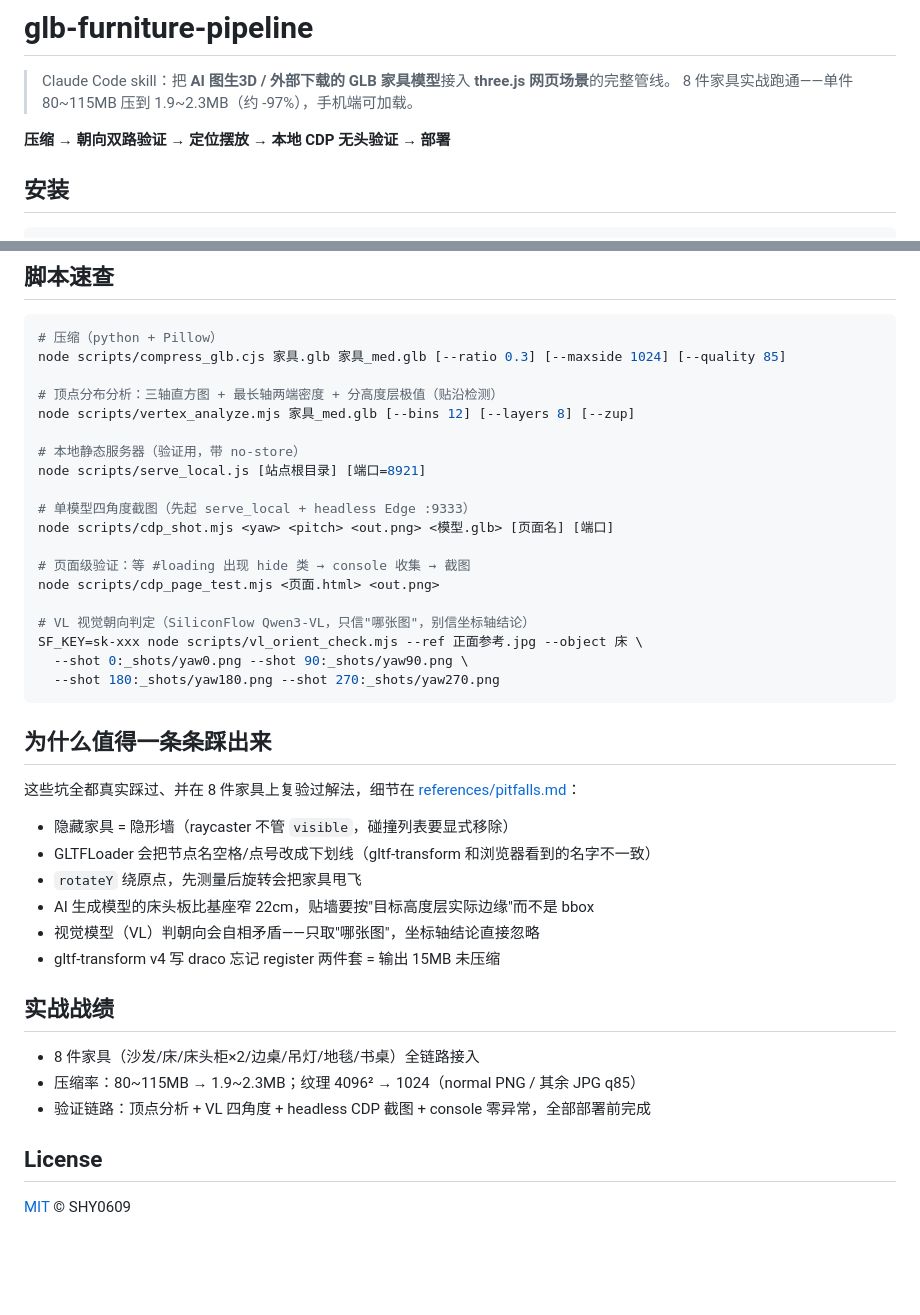
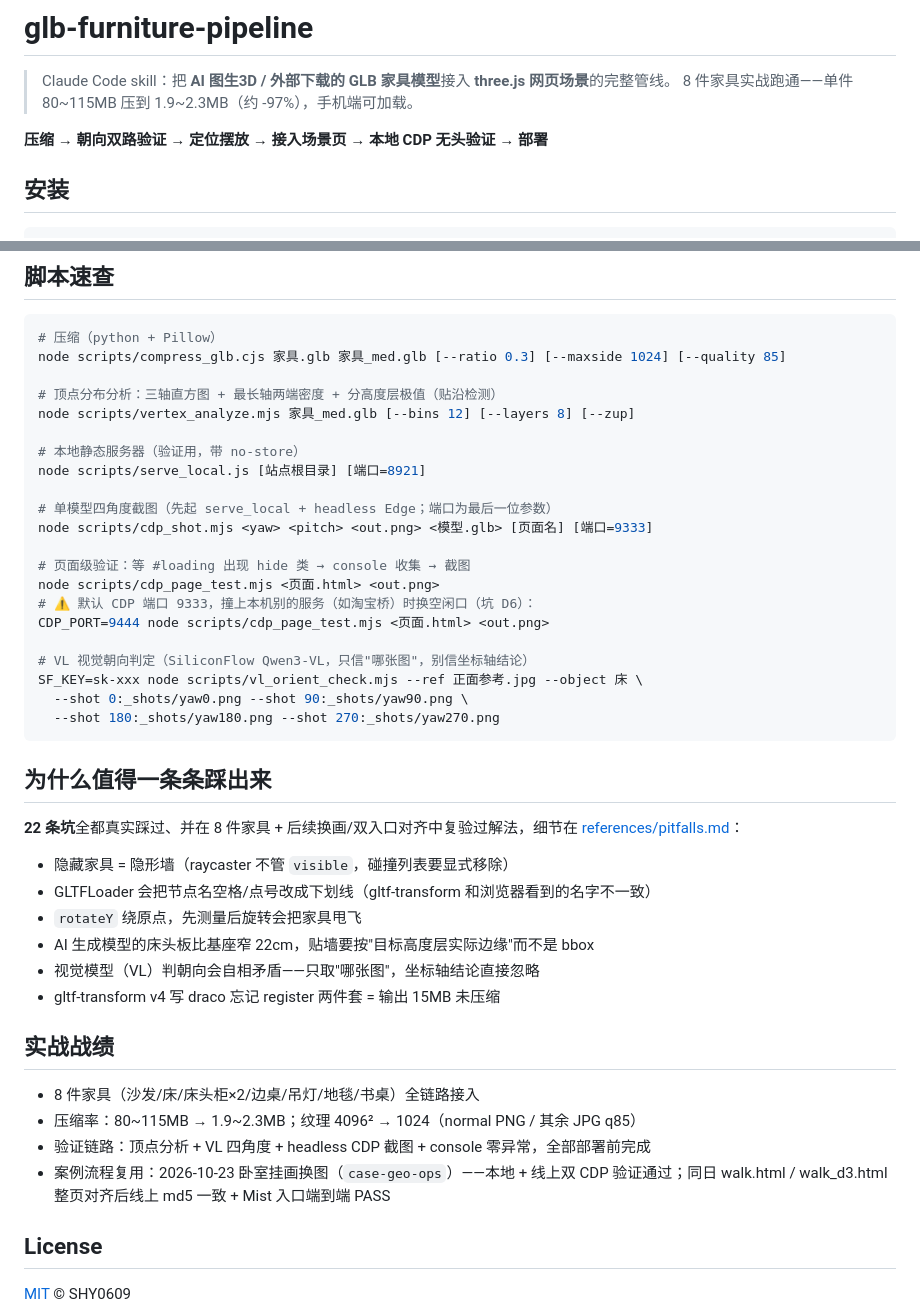
Before and after one commit to SHY0609/glb-furniture-pipeline, a Markdown page: README.md, 2 parts joined by grey strips. GitHub-like rendering; blank space fills up the shorter version.

Commit message:
docs(README): align banner with 6-step pipeline, document CDP_PORT
- banner arrow chain now includes the "接入场景页" step (was 5 of 6)
- script quick-ref: note default 9333 clash risk (D6) + CDP_PORT=9444 example
- state pitfall count (22) explicitly
- add 2026-10-23 case-geo-ops + dual-entry alignment to track record

Co-Authored-By: Claude Code <noreply@anthropic.com>

```diff
--- a/README.md
+++ b/README.md
@@ -3,7 +3,7 @@
 > Claude Code skill：把 **AI 图生3D / 外部下载的 GLB 家具模型**接入 **three.js 网页场景**的完整管线。
 > 8 件家具实战跑通——单件 80~115MB 压到 1.9~2.3MB（约 -97%），手机端可加载。
 
-**压缩 → 朝向双路验证 → 定位摆放 → 本地 CDP 无头验证 → 部署**
+**压缩 → 朝向双路验证 → 定位摆放 → 接入场景页 → 本地 CDP 无头验证 → 部署**
 
 ## 安装
 
@@ -40,11 +40,13 @@ node scripts/vertex_analyze.mjs 家具_med.glb [--bins 12] [--layers 8] [--zup]
 # 本地静态服务器（验证用，带 no-store）
 node scripts/serve_local.js [站点根目录] [端口=8921]
 
-# 单模型四角度截图（先起 serve_local + headless Edge :9333）
-node scripts/cdp_shot.mjs <yaw> <pitch> <out.png> <模型.glb> [页面名] [端口]
+# 单模型四角度截图（先起 serve_local + headless Edge；端口为最后一位参数）
+node scripts/cdp_shot.mjs <yaw> <pitch> <out.png> <模型.glb> [页面名] [端口=9333]
 
 # 页面级验证：等 #loading 出现 hide 类 → console 收集 → 截图
 node scripts/cdp_page_test.mjs <页面.html> <out.png>
+# ⚠️ 默认 CDP 端口 9333，撞上本机别的服务（如淘宝桥）时换空闲口（坑 D6）：
+CDP_PORT=9444 node scripts/cdp_page_test.mjs <页面.html> <out.png>
 
 # VL 视觉朝向判定（SiliconFlow Qwen3-VL，只信"哪张图"，别信坐标轴结论）
 SF_KEY=sk-xxx node scripts/vl_orient_check.mjs --ref 正面参考.jpg --object 床 \
@@ -54,7 +56,7 @@ SF_KEY=sk-xxx node scripts/vl_orient_check.mjs --ref 正面参考.jpg --object
 
 ## 为什么值得一条条踩出来
 
-这些坑全都真实踩过、并在 8 件家具上复验过解法，细节在 [references/pitfalls.md](references/pitfalls.md)：
+**22 条坑**全都真实踩过、并在 8 件家具 + 后续换画/双入口对齐中复验过解法，细节在 [references/pitfalls.md](references/pitfalls.md)：
 
 - 隐藏家具 = 隐形墙（raycaster 不管 `visible`，碰撞列表要显式移除）
 - GLTFLoader 会把节点名空格/点号改成下划线（gltf-transform 和浏览器看到的名字不一致）
@@ -68,6 +70,7 @@ SF_KEY=sk-xxx node scripts/vl_orient_check.mjs --ref 正面参考.jpg --object
 - 8 件家具（沙发/床/床头柜×2/边桌/吊灯/地毯/书桌）全链路接入
 - 压缩率：80~115MB → 1.9~2.3MB；纹理 4096² → 1024（normal PNG / 其余 JPG q85）
 - 验证链路：顶点分析 + VL 四角度 + headless CDP 截图 + console 零异常，全部部署前完成
+- 案例流程复用：2026-10-23 卧室挂画换图（`case-geo-ops`）——本地 + 线上双 CDP 验证通过；同日 walk.html / walk_d3.html 整页对齐后线上 md5 一致 + Mist 入口端到端 PASS
 
 ## License
 
```
